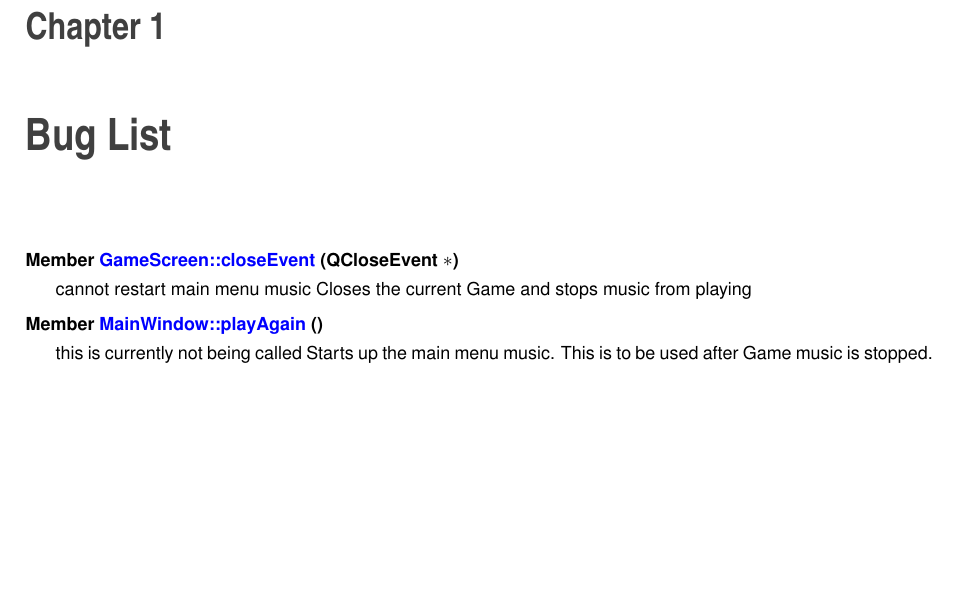
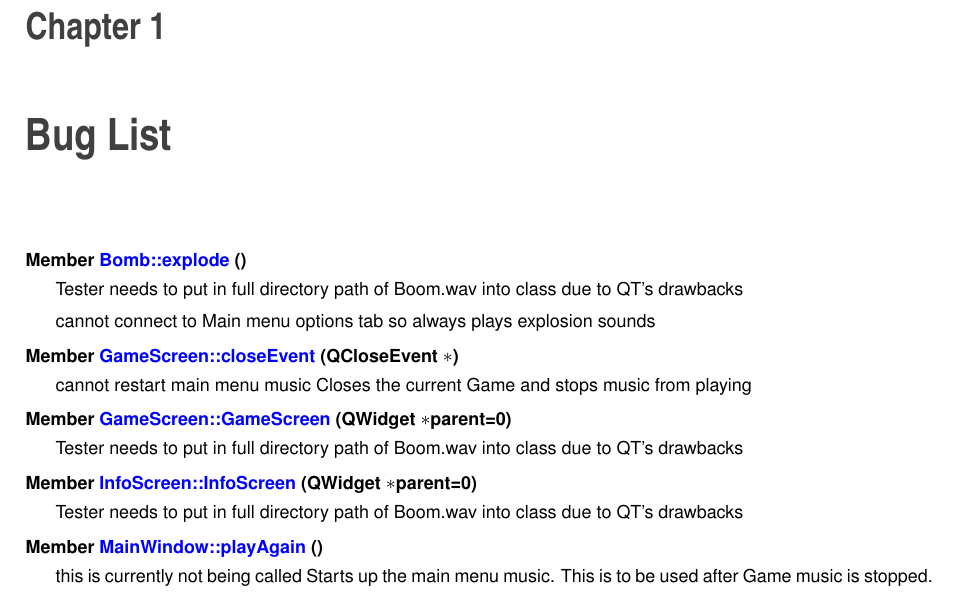
Before and after one commit to slmblck/bomberman, a LaTeX book (Bomberman/latex/refman.tex, which reads Bomberman/latex/bug.tex): part of page 7 of 47, cut so that both start at the same text, the shorter picture padded with empty space. Compiled offline with pdfLaTeX.

Commit message:
more you say? yes.

```diff
--- a/Bomberman/latex/bug.tex
+++ b/Bomberman/latex/bug.tex
@@ -2,8 +2,19 @@
 \begin{DoxyRefList}
 \item[\label{bug__bug000001}%
 \hypertarget{bug__bug000001}{}%
+Member \hyperlink{class_bomb_a5752ce7daece5c3bf2e2178bcfcb820d}{Bomb\-:\-:explode} ()]Tester needs to put in full directory path of Boom.\-wav into class due to Q\-T's drawbacks
+
+cannot connect to Main menu options tab so always plays explosion sounds
+\item[\label{bug__bug000003}%
+\hypertarget{bug__bug000003}{}%
 Member \hyperlink{class_game_screen_af2a5d4c707d0d0f47201eec498b77bd6}{Game\-Screen\-:\-:close\-Event} (Q\-Close\-Event $\ast$)]cannot restart main menu music Closes the current Game and stops music from playing
 \item[\label{bug__bug000002}%
 \hypertarget{bug__bug000002}{}%
+Member \hyperlink{class_game_screen_a61ac084a564d45be53337cc364214a60}{Game\-Screen\-:\-:Game\-Screen} (Q\-Widget $\ast$parent=0)]Tester needs to put in full directory path of Boom.\-wav into class due to Q\-T's drawbacks
+\item[\label{bug__bug000004}%
+\hypertarget{bug__bug000004}{}%
+Member \hyperlink{class_info_screen_a334bc1b328e13d04889b2f166806de9e}{Info\-Screen\-:\-:Info\-Screen} (Q\-Widget $\ast$parent=0)]Tester needs to put in full directory path of Boom.\-wav into class due to Q\-T's drawbacks
+\item[\label{bug__bug000005}%
+\hypertarget{bug__bug000005}{}%
 Member \hyperlink{class_main_window_ab622d7f3b4082b8221185e216991e602}{Main\-Window\-:\-:play\-Again} ()]this is currently not being called Starts up the main menu music. This is to be used after Game music is stopped.
 \end{DoxyRefList}
```
